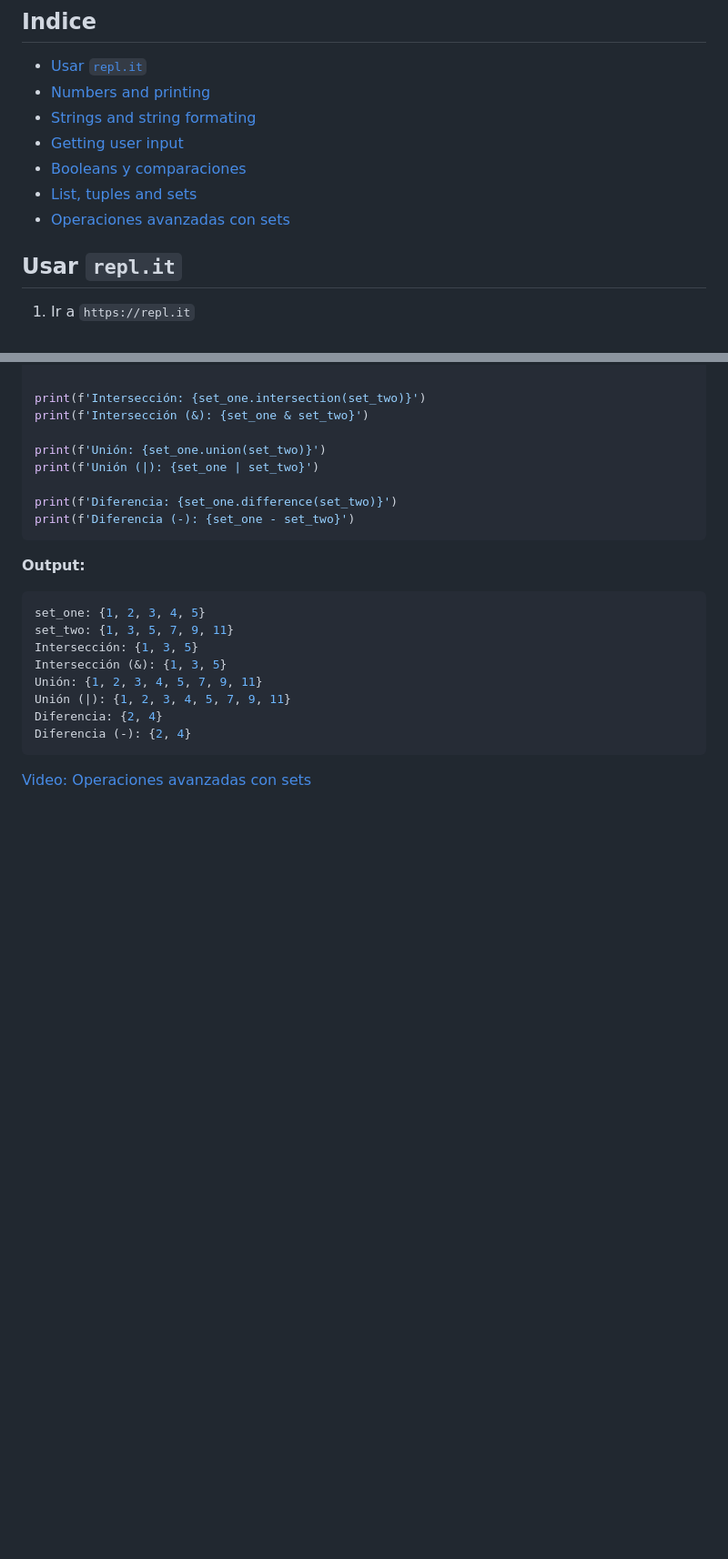
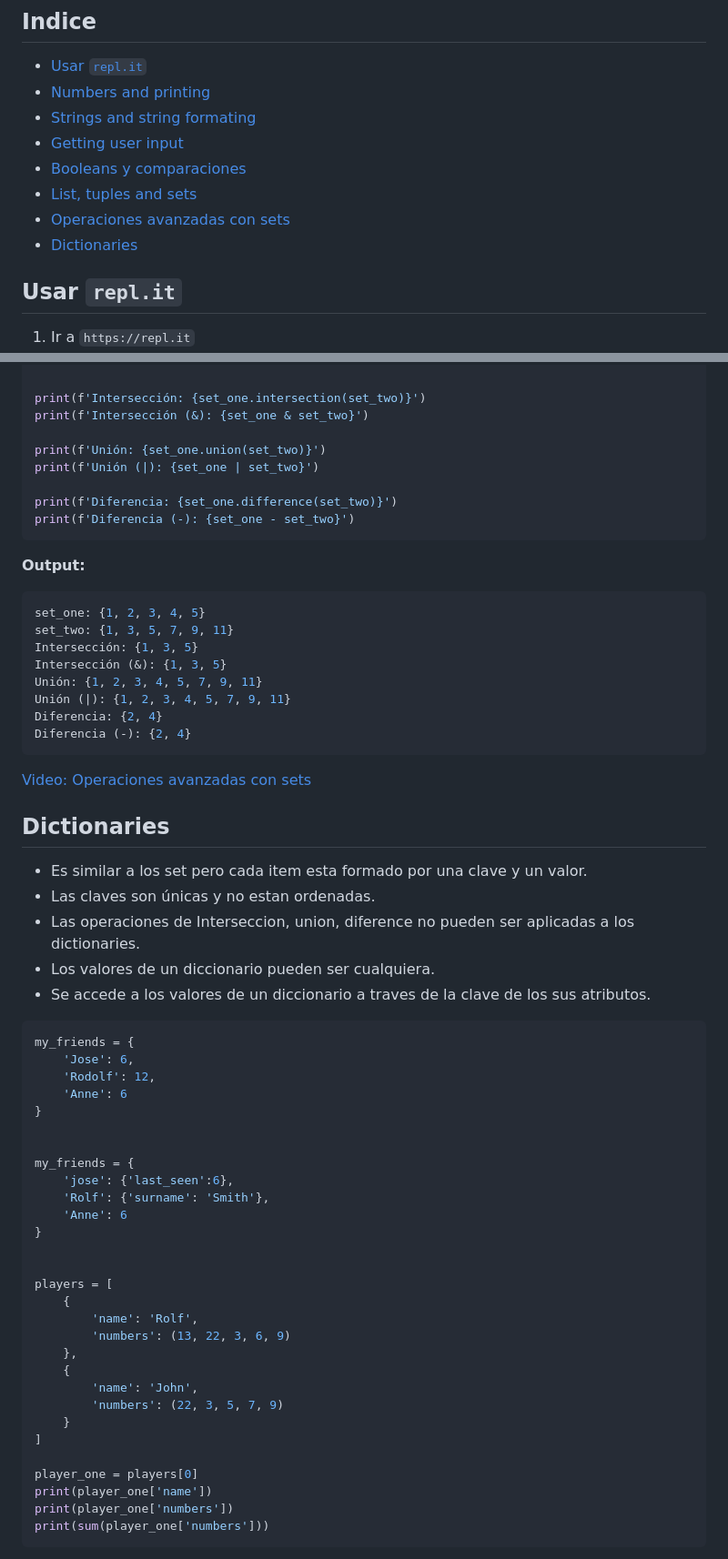
Before and after one commit to gmontoya2483/curso_python, a Markdown page: section_01_introduccion.md, 2 parts joined by grey strips. Shown: that part at 91% size. Drawn GitHub-style; blank space fills up the shorter version.

Commit message:
Section_01: L15 - Dictionaries

````diff
--- a/section_01_introduccion.md
+++ b/section_01_introduccion.md
@@ -11,6 +11,7 @@
 * [Booleans y comparaciones](#booleans-y-comparaciones)
 * [List, tuples and sets](#list-tuples-and-sets)
 * [Operaciones avanzadas con sets](#operaciones-avanzadas-con-sets)
+* [Dictionaries](#dictionaries)
 
 ## Usar ``repl.it``
 
@@ -327,3 +328,45 @@ Diferencia (-): {2, 4}
 ```
 
 [Video: Operaciones avanzadas con sets](https://www.udemy.com/the-complete-python-course/learn/v4/t/lecture/9412522?start=0)
+
+
+## Dictionaries
+
+* Es similar a los set pero cada item esta formado por una clave y un valor.
+* Las claves son únicas y no estan ordenadas.
+* Las operaciones de Interseccion, union, diference no pueden ser aplicadas a los dictionaries.
+* Los valores de un diccionario pueden ser cualquiera.
+* Se accede a los valores de un diccionario a traves de la clave de los sus atributos.
+
+```python
+my_friends = {
+    'Jose': 6,
+    'Rodolf': 12,
+    'Anne': 6
+}
+
+
+my_friends = {
+    'jose': {'last_seen':6},
+    'Rolf': {'surname': 'Smith'},
+    'Anne': 6
+}
+
+
+players = [
+    {
+        'name': 'Rolf',
+        'numbers': (13, 22, 3, 6, 9)
+    },
+    {
+        'name': 'John',
+        'numbers': (22, 3, 5, 7, 9)
+    }
+]
+
+player_one = players[0]
+print(player_one['name'])
+print(player_one['numbers'])
+print(sum(player_one['numbers']))
+```
+
````
Also changed, not shown: other parts of section_01_introduccion.md (+1 -0 lines), README.md (+3 -0 lines), documentation/python_banner.png (added), 1 other file.
